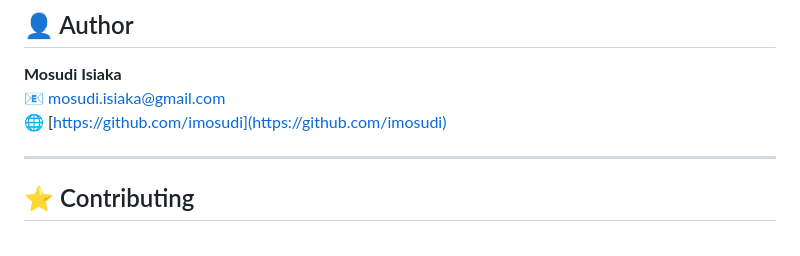
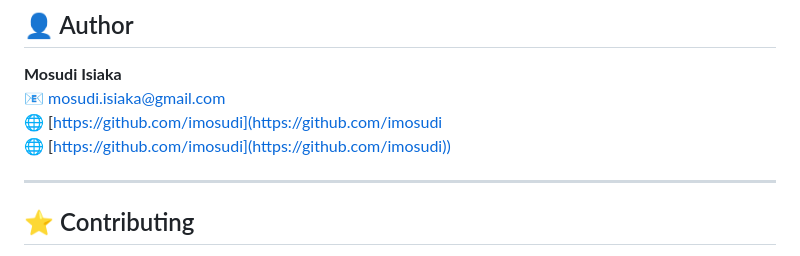
Before and after one commit to imosudi/ReSimHub, a Markdown page: README.md, the part around the change. Rendered like a GitHub page.

```diff
--- a/README.md
+++ b/README.md
@@ -239,7 +239,8 @@ All rights reserved.
 
 **Mosudi Isiaka**
 📧 [mosudi.isiaka@gmail.com](mailto:mosudi.isiaka@gmail.com)
-🌐 [https://github.com/imosudi](https://github.com/imosudi)
+🌐 [https://github.com/imosudi](https://github.com/imosudi
+🌐 [https://github.com/imosudi](https://github.com/imosudi))
 
 ---
 
```
